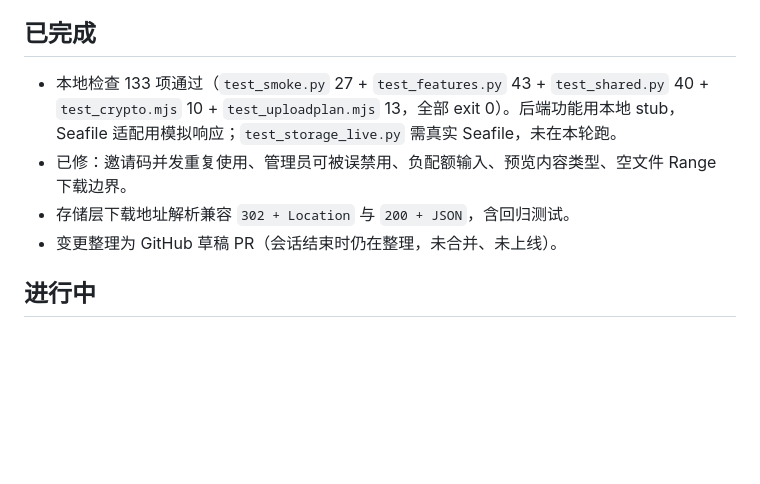
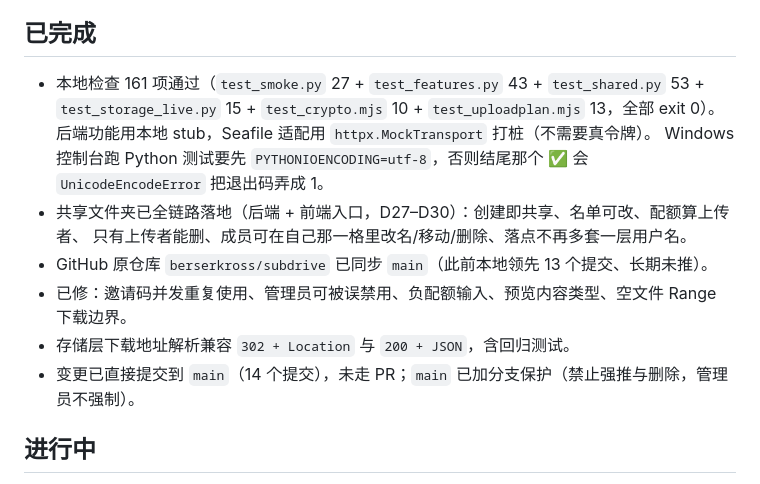
Before and after one commit to berserkross/subdrive, a Markdown page: docs/STATUS.md, the part around the change. Drawn GitHub-style; blank space fills up the shorter version.

```diff
--- a/docs/STATUS.md
+++ b/docs/STATUS.md
@@ -6,12 +6,16 @@
 
 ## 已完成
 
-- 本地检查 133 项通过（`test_smoke.py` 27 + `test_features.py` 43 + `test_shared.py` 40 +
-  `test_crypto.mjs` 10 + `test_uploadplan.mjs` 13，全部 exit 0）。后端功能用本地 stub，
-  Seafile 适配用模拟响应；`test_storage_live.py` 需真实 Seafile，未在本轮跑。
+- 本地检查 161 项通过（`test_smoke.py` 27 + `test_features.py` 43 + `test_shared.py` 53 +
+  `test_storage_live.py` 15 + `test_crypto.mjs` 10 + `test_uploadplan.mjs` 13，全部 exit 0）。
+  后端功能用本地 stub，Seafile 适配用 `httpx.MockTransport` 打桩（不需要真令牌）。
+  Windows 控制台跑 Python 测试要先 `PYTHONIOENCODING=utf-8`，否则结尾那个 ✅ 会 `UnicodeEncodeError` 把退出码弄成 1。
+- 共享文件夹已全链路落地（后端 + 前端入口，D27–D30）：创建即共享、名单可改、配额算上传者、
+  只有上传者能删、成员可在自己那一格里改名/移动/删除、落点不再多套一层用户名。
+- GitHub 原仓库 `berserkross/subdrive` 已同步 `main`（此前本地领先 13 个提交、长期未推）。
 - 已修：邀请码并发重复使用、管理员可被误禁用、负配额输入、预览内容类型、空文件 Range 下载边界。
 - 存储层下载地址解析兼容 `302 + Location` 与 `200 + JSON`，含回归测试。
-- 变更整理为 GitHub 草稿 PR（会话结束时仍在整理，未合并、未上线）。
+- 变更已直接提交到 `main`（14 个提交），未走 PR；`main` 已加分支保护（禁止强推与删除，管理员不强制）。
 
 ## 进行中
 
```
Also changed, not shown: docs/DECISIONS.md (+11 -1 lines).
